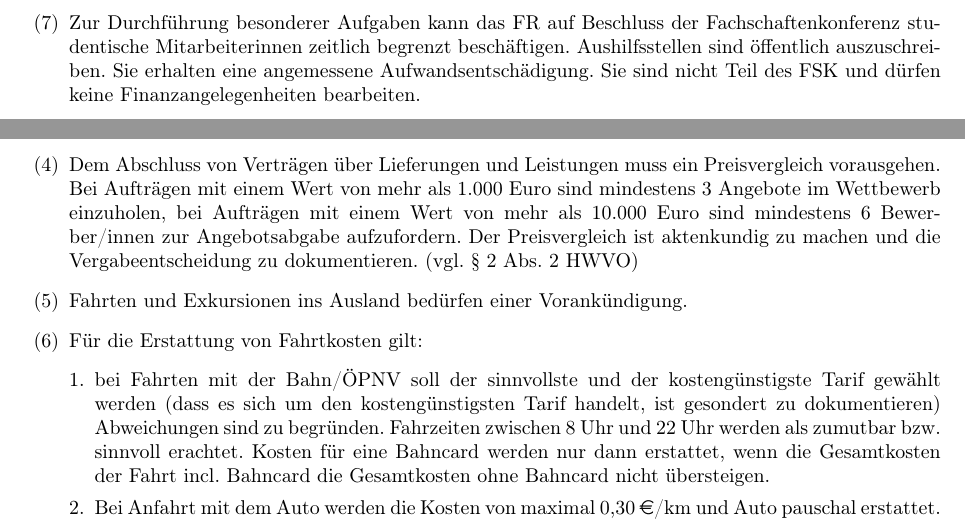
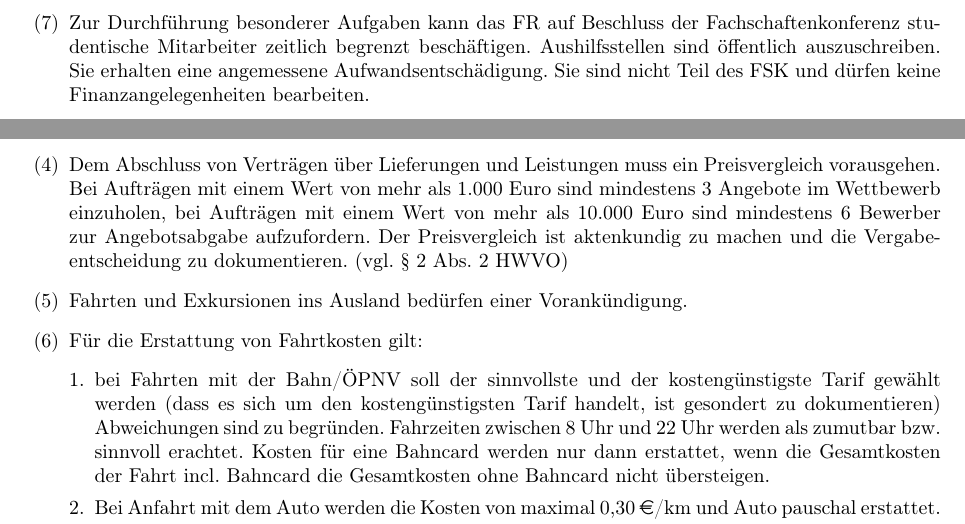
Before and after one commit to timracs/FKGO, a LaTeX document (FKGO.tex): two parts of pages 6 and 11 of 13, joined at a grey line, cut so that both start at the same text. Compiled offline with pdfLaTeX.

Commit message:
Redaktionelle Änderungen

```diff
--- a/FKGO.tex
+++ b/FKGO.tex
@@ -232,7 +232,7 @@ Jedes Mitglied der Studierendenschaft der RFWU Bonn hat Rederecht.
     \item Die Kandidaten haben sich auf Verlangen vorzustellen.
     \item Das Amt des Vorsitzenden des FSK ist unvereinbar mit der Mitgliedschaft in einer FSV, der Mitgliedschaft in einem FSR oder einem weiteren Amt innerhalb des AStA.
     \item Das Amt eines weiteren Mitgliedes des FSK ist unvereinbar mit der Mitgliedschaft in einem FSV-Vorstand, der Mitgliedschaft in einem FSR-Vorstand, dem Posten des Finanzreferenten einer Fachschaft oder einem Referentenposten innerhalb des AStA.
-    \item Zur Durchführung besonderer Aufgaben kann das FR auf Beschluss der Fachschaftenkonferenz studentische Mitarbeiterinnen zeitlich begrenzt beschäftigen. Aushilfsstellen sind öffentlich auszuschreiben.
+    \item Zur Durchführung besonderer Aufgaben kann das FR auf Beschluss der Fachschaftenkonferenz studentische Mitarbeiter zeitlich begrenzt beschäftigen. Aushilfsstellen sind öffentlich auszuschreiben.
     	Sie erhalten eine angemessene Aufwandsentschädigung.
     	Sie sind nicht Teil des FSK und dürfen keine Finanzangelegenheiten bearbeiten.
     \item Die Wahl ist geheim.
@@ -431,7 +431,7 @@ Die Fortsetzung der Sitzung erklärt die Sitzungsleitung nach eigenem Ermessen.
     \item Es werden nur für die in Anlage II definierten Kostenpunkte Anträge gewährt.
     \item Die Höchstsätze werden ebenfalls in Anlage 2 definiert.
     \item Dem Abschluss von Verträgen über Lieferungen und Leistungen muss ein Preisvergleich vorausgehen.
-    	Bei Aufträgen mit einem Wert von mehr als 1.000 Euro sind mindestens 3 Angebote im Wettbewerb einzuholen, bei Aufträgen mit einem Wert von mehr als 10.000 Euro sind mindestens 6 Bewerber/innen zur Angebotsabgabe aufzufordern.
+    	Bei Aufträgen mit einem Wert von mehr als 1.000 Euro sind mindestens 3 Angebote im Wettbewerb einzuholen, bei Aufträgen mit einem Wert von mehr als 10.000 Euro sind mindestens 6 Bewerber zur Angebotsabgabe aufzufordern.
     	Der Preisvergleich ist aktenkundig zu machen und die Vergabeentscheidung zu dokumentieren. (vgl.\ § 2 Abs.\ 2 HWVO)
     \item Fahrten und Exkursionen ins Ausland bedürfen einer Vorankündigung.
     \item Für die Erstattung von Fahrtkosten gilt:
```
